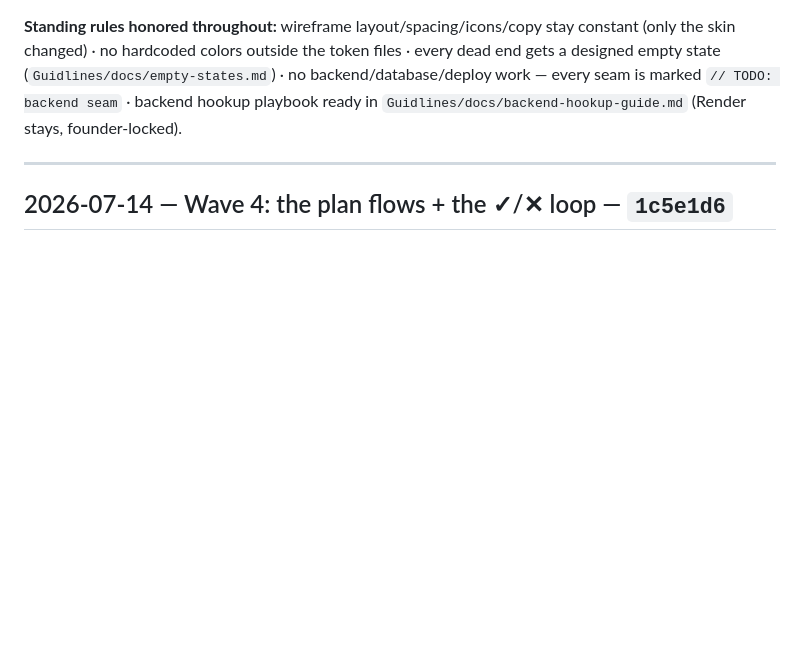
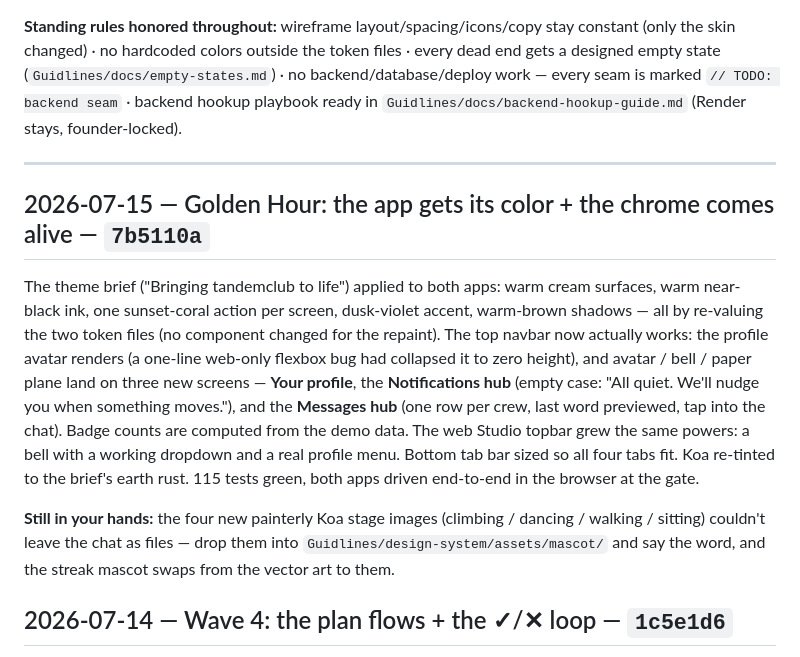
Before and after one commit to DauntedMeteor87/tandem-playground, a Markdown page: BUILD_LOG.md, the part around the change. Drawn GitHub-style; blank space fills up the shorter version.

Commit message:
Log the Golden Hour milestone in BUILD_LOG
Co-Authored-By: Claude Fable 5 <noreply@anthropic.com>
Claude-Session: https://claude.ai/code/session_014CfPp9fLF9UbB5hYXYTLbi

```diff
--- a/BUILD_LOG.md
+++ b/BUILD_LOG.md
@@ -20,6 +20,28 @@ seam is marked `// TODO: backend seam` · backend hookup playbook ready in
 `Guidlines/docs/backend-hookup-guide.md` (Render stays, founder-locked).
 
 ---
+
+## 2026-07-15 — Golden Hour: the app gets its color + the chrome comes alive — `7b5110a`
+
+The theme brief ("Bringing tandemclub to life") applied to both apps:
+warm cream surfaces, warm near-black ink, one sunset-coral action per
+screen, dusk-violet accent, warm-brown shadows — all by re-valuing the
+two token files (no component changed for the repaint). The top navbar
+now actually works: the profile avatar renders (a one-line web-only
+flexbox bug had collapsed it to zero height), and avatar / bell / paper
+plane land on three new screens — **Your profile**, the **Notifications
+hub** (empty case: "All quiet. We'll nudge you when something moves."),
+and the **Messages hub** (one row per crew, last word previewed, tap
+into the chat). Badge counts are computed from the demo data. The web
+Studio topbar grew the same powers: a bell with a working dropdown and
+a real profile menu. Bottom tab bar sized so all four tabs fit. Koa
+re-tinted to the brief's earth rust. 115 tests green, both apps driven
+end-to-end in the browser at the gate.
+
+**Still in your hands:** the four new painterly Koa stage images
+(climbing / dancing / walking / sitting) couldn't leave the chat as
+files — drop them into `Guidlines/design-system/assets/mascot/` and say
+the word, and the streak mascot swaps from the vector art to them.
 
 ## 2026-07-14 — Wave 4: the plan flows + the ✓/✕ loop — `1c5e1d6`
 
```
